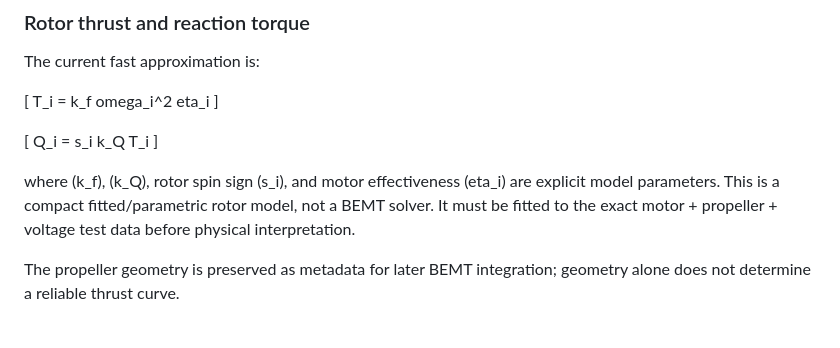
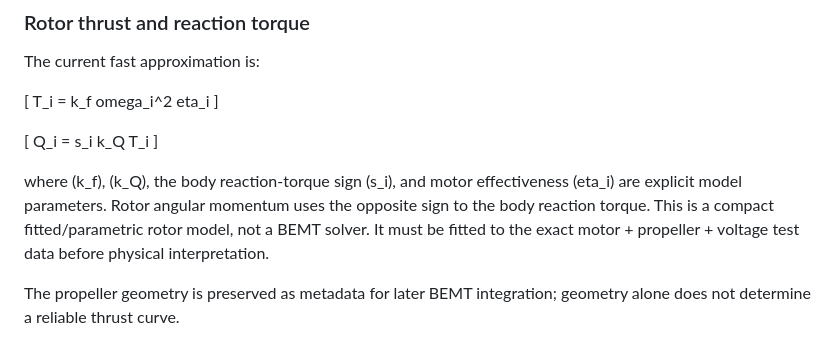
Before and after one commit to samanramezani1377-hub/3d-fly-test, a Markdown page: docs/ROBUST_ADAPTIVE_FLIGHT_ARCHITECTURE.md, the part around the change. Rendered like a GitHub page.

Commit message:
Clarify rotor reaction torque and spin angular momentum convention

```diff
--- a/docs/ROBUST_ADAPTIVE_FLIGHT_ARCHITECTURE.md
+++ b/docs/ROBUST_ADAPTIVE_FLIGHT_ARCHITECTURE.md
@@ -103,7 +103,7 @@ T_i = k_f omega_i^2 eta_i
 Q_i = s_i k_Q T_i
 ]
 
-where (k_f), (k_Q), rotor spin sign (s_i), and motor effectiveness (eta_i) are explicit model parameters. This is a compact fitted/parametric rotor model, not a BEMT solver. It must be fitted to the exact motor + propeller + voltage test data before physical interpretation.
+where (k_f), (k_Q), the body reaction-torque sign (s_i), and motor effectiveness (eta_i) are explicit model parameters. Rotor angular momentum uses the opposite sign to the body reaction torque. This is a compact fitted/parametric rotor model, not a BEMT solver. It must be fitted to the exact motor + propeller + voltage test data before physical interpretation.
 
 The propeller geometry is preserved as metadata for later BEMT integration; geometry alone does not determine a reliable thrust curve.
 
```
